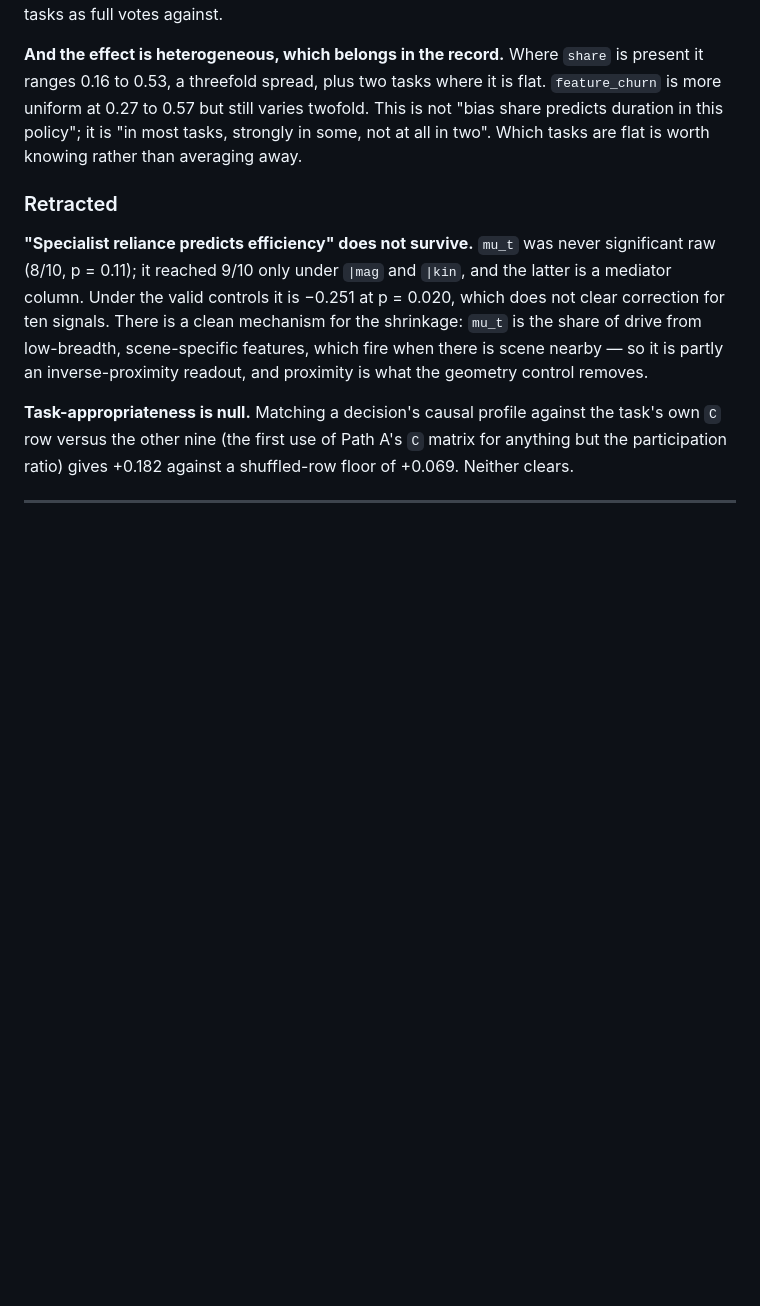
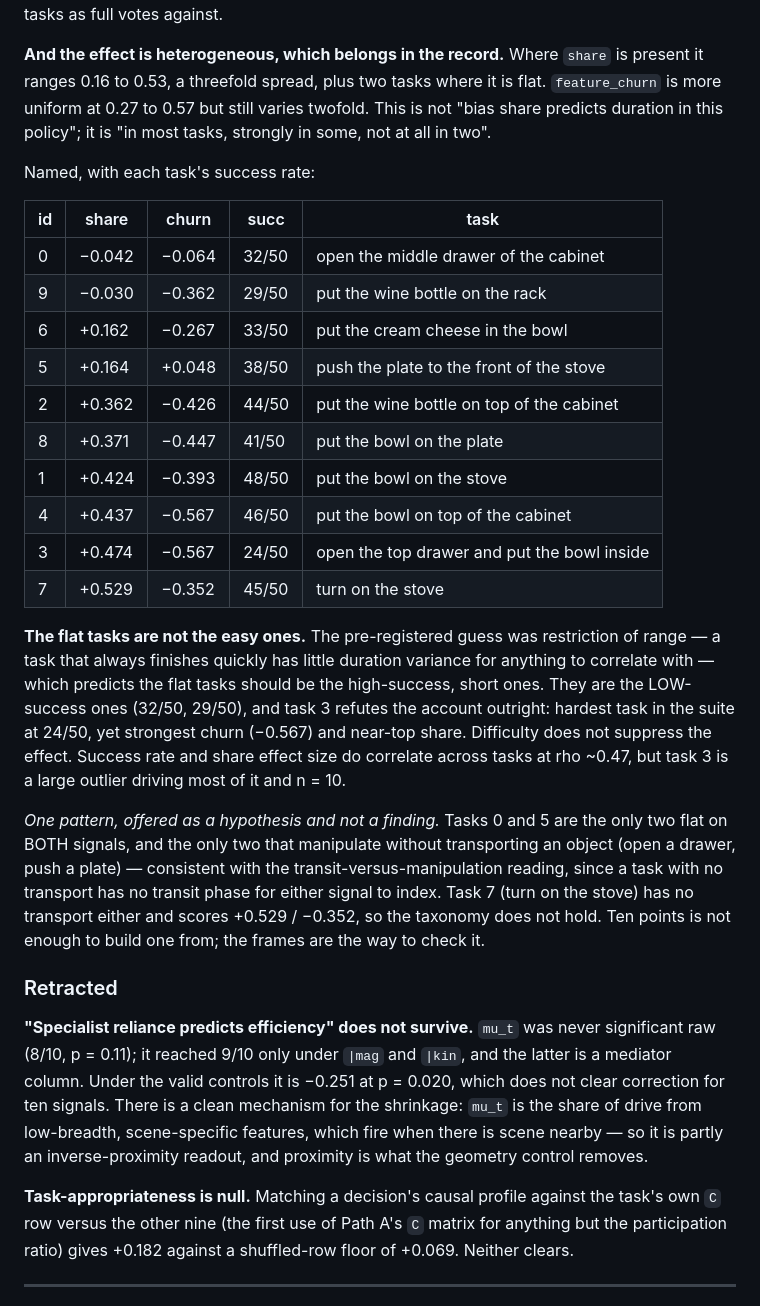
Before and after one commit to hvnsel/MrVLA, a Markdown page: results.md, the part around the change. Rendered like a GitHub page; blank space fills up the shorter version.

Commit message:
Name the per-task correlations, and record a prediction that failed
The pre-registered guess for why two tasks are flat was restriction of range:
a task that always finishes fast has little duration variance for anything to
correlate with, so the flat tasks should be the high-success short ones. They
are the low-success ones, and task 3 refutes it outright -- hardest task in the
suite at 24/50, yet strongest churn and near-top share. Difficulty does not
suppress the effect. Recorded because a failed prediction is worth as much here
as the table it was made about.

Success rate and share effect size do correlate across tasks at rho ~0.47, but
one outlier drives most of it at n = 10, so it is reported rather than leaned on.

The only structure that looks non-random is that the two tasks flat on BOTH
signals are also the only two that manipulate without transporting an object,
which fits the transit-versus-manipulation reading. Task 7 has no transport
either and shows the effect strongly, so the taxonomy does not hold. Written
down as a hypothesis for the frames to check, explicitly not as a finding --
ten points is where category schemes that do not replicate come from.

Co-Authored-By: Claude Opus 5 <noreply@anthropic.com>
Claude-Session: https://claude.ai/code/session_01PrEL1Yp9hxUmDqgqn1aUBr

```diff
--- a/results.md
+++ b/results.md
@@ -1141,8 +1141,37 @@ scored two null tasks as full votes against.
 **And the effect is heterogeneous, which belongs in the record.** Where `share` is present it
 ranges 0.16 to 0.53, a threefold spread, plus two tasks where it is flat. `feature_churn` is
 more uniform at 0.27 to 0.57 but still varies twofold. This is not "bias share predicts
-duration in this policy"; it is "in most tasks, strongly in some, not at all in two". Which
-tasks are flat is worth knowing rather than averaging away.
+duration in this policy"; it is "in most tasks, strongly in some, not at all in two".
+
+Named, with each task's success rate:
+
+| id | share | churn | succ | task |
+|---|---|---|---|---|
+| 0 | −0.042 | −0.064 | 32/50 | open the middle drawer of the cabinet |
+| 9 | −0.030 | −0.362 | 29/50 | put the wine bottle on the rack |
+| 6 | +0.162 | −0.267 | 33/50 | put the cream cheese in the bowl |
+| 5 | +0.164 | +0.048 | 38/50 | push the plate to the front of the stove |
+| 2 | +0.362 | −0.426 | 44/50 | put the wine bottle on top of the cabinet |
+| 8 | +0.371 | −0.447 | 41/50 | put the bowl on the plate |
+| 1 | +0.424 | −0.393 | 48/50 | put the bowl on the stove |
+| 4 | +0.437 | −0.567 | 46/50 | put the bowl on top of the cabinet |
+| 3 | +0.474 | −0.567 | 24/50 | open the top drawer and put the bowl inside |
+| 7 | +0.529 | −0.352 | 45/50 | turn on the stove |
+
+**The flat tasks are not the easy ones.** The pre-registered guess was restriction of range —
+a task that always finishes quickly has little duration variance for anything to correlate
+with — which predicts the flat tasks should be the high-success, short ones. They are the
+LOW-success ones (32/50, 29/50), and task 3 refutes the account outright: hardest task in the
+suite at 24/50, yet strongest churn (−0.567) and near-top share. Difficulty does not suppress
+the effect. Success rate and share effect size do correlate across tasks at rho ~0.47, but
+task 3 is a large outlier driving most of it and n = 10.
+
+*One pattern, offered as a hypothesis and not a finding.* Tasks 0 and 5 are the only two flat
+on BOTH signals, and the only two that manipulate without transporting an object (open a
+drawer, push a plate) — consistent with the transit-versus-manipulation reading, since a task
+with no transport has no transit phase for either signal to index. Task 7 (turn on the stove)
+has no transport either and scores +0.529 / −0.352, so the taxonomy does not hold. Ten points
+is not enough to build one from; the frames are the way to check it.
 
 ### Retracted
 
```
